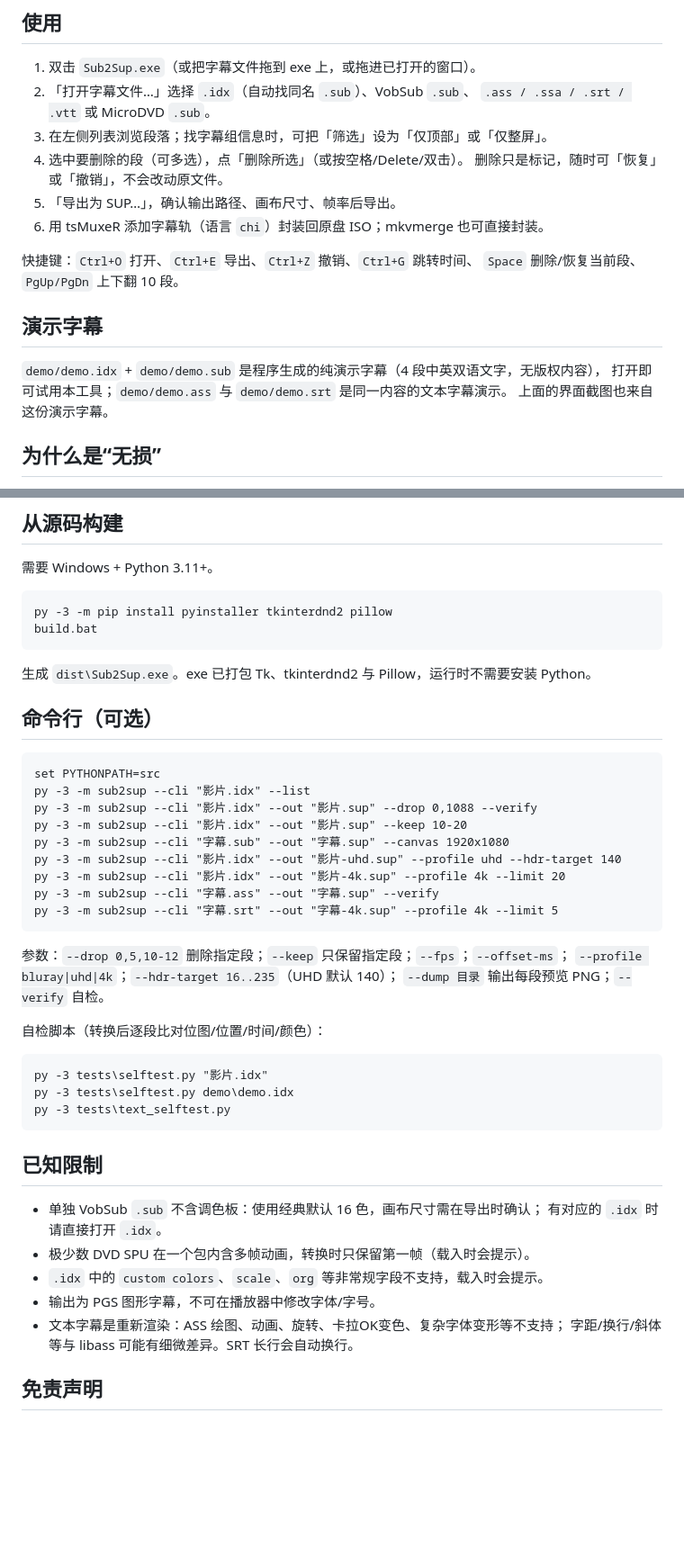
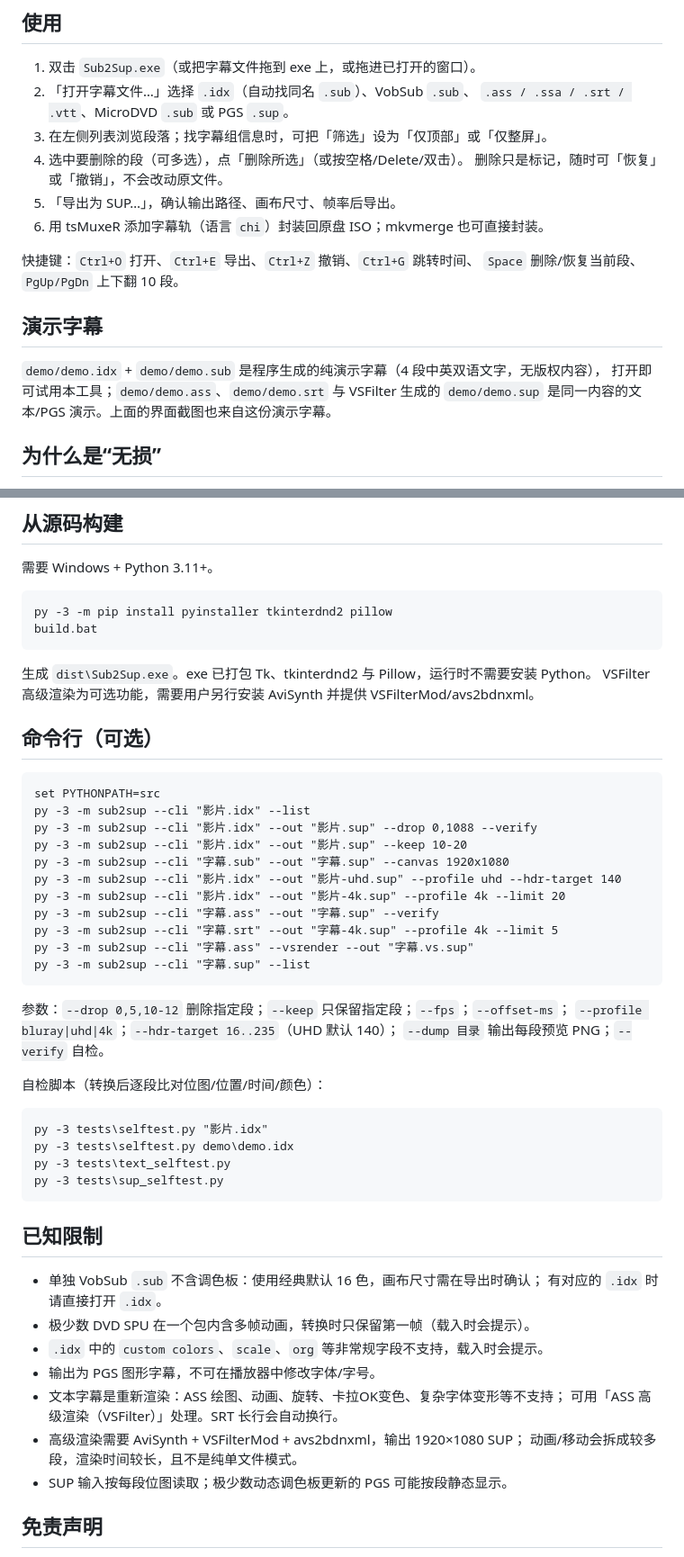
Before and after one commit to 694185819/sub2sup, a Markdown page: README.md, 2 parts joined by grey strips. Shown at 90% size. GitHub-like rendering; blank space fills up the shorter version.

````diff
--- a/README.md
+++ b/README.md
@@ -54,7 +57,7 @@ English UI:
 
 1. 双击 `Sub2Sup.exe`（或把字幕文件拖到 exe 上，或拖进已打开的窗口）。
 2. 「打开字幕文件…」选择 `.idx`（自动找同名 `.sub`）、VobSub `.sub`、
-   `.ass / .ssa / .srt / .vtt` 或 MicroDVD `.sub`。
+   `.ass / .ssa / .srt / .vtt`、MicroDVD `.sub` 或 PGS `.sup`。
 3. 在左侧列表浏览段落；找字幕组信息时，可把「筛选」设为「仅顶部」或「仅整屏」。
 4. 选中要删除的段（可多选），点「删除所选」（或按空格/Delete/双击）。
    删除只是标记，随时可「恢复」或「撤销」，不会改动原文件。
@@ -67,8 +70,8 @@ English UI:
 ## 演示字幕
 
 `demo/demo.idx` + `demo/demo.sub` 是程序生成的纯演示字幕（4 段中英双语文字，无版权内容），
-打开即可试用本工具；`demo/demo.ass` 与 `demo/demo.srt` 是同一内容的文本字幕演示。
-上面的界面截图也来自这份演示字幕。
+打开即可试用本工具；`demo/demo.ass`、`demo/demo.srt` 与 VSFilter 生成的
+`demo/demo.sup` 是同一内容的文本/PGS 演示。上面的界面截图也来自这份演示字幕。
 
 ## 为什么是“无损”
 
@@ -142,6 +155,7 @@ build.bat
 ```
 
 生成 `dist\Sub2Sup.exe`。exe 已打包 Tk、tkinterdnd2 与 Pillow，运行时不需要安装 Python。
+VSFilter 高级渲染为可选功能，需要用户另行安装 AviSynth 并提供 VSFilterMod/avs2bdnxml。
 
 ## 命令行（可选）
 
@@ -155,6 +169,8 @@ py -3 -m sub2sup --cli "影片.idx" --out "影片-uhd.sup" --profile uhd --hdr-t
 py -3 -m sub2sup --cli "影片.idx" --out "影片-4k.sup" --profile 4k --limit 20
 py -3 -m sub2sup --cli "字幕.ass" --out "字幕.sup" --verify
 py -3 -m sub2sup --cli "字幕.srt" --out "字幕-4k.sup" --profile 4k --limit 5
+py -3 -m sub2sup --cli "字幕.ass" --vsrender --out "字幕.vs.sup"
+py -3 -m sub2sup --cli "字幕.sup" --list
 ```
 
 参数：`--drop 0,5,10-12` 删除指定段；`--keep` 只保留指定段；`--fps`；`--offset-ms`；
@@ -167,6 +183,7 @@ py -3 -m sub2sup --cli "字幕.srt" --out "字幕-4k.sup" --profile 4k --limit 5
 py -3 tests\selftest.py "影片.idx"
 py -3 tests\selftest.py demo\demo.idx
 py -3 tests\text_selftest.py
+py -3 tests\sup_selftest.py
 ```
 
 ## 已知限制
@@ -177,7 +194,10 @@ py -3 tests\text_selftest.py
 - `.idx` 中的 `custom colors`、`scale`、`org` 等非常规字段不支持，载入时会提示。
 - 输出为 PGS 图形字幕，不可在播放器中修改字体/字号。
 - 文本字幕是重新渲染：ASS 绘图、动画、旋转、卡拉OK变色、复杂字体变形等不支持；
-  字距/换行/斜体等与 libass 可能有细微差异。SRT 长行会自动换行。
+  可用「ASS 高级渲染（VSFilter）」处理。SRT 长行会自动换行。
+- 高级渲染需要 AviSynth + VSFilterMod + avs2bdnxml，输出 1920×1080 SUP；
+  动画/移动会拆成较多段，渲染时间较长，且不是纯单文件模式。
+- SUP 输入按每段位图读取；极少数动态调色板更新的 PGS 可能按段静态显示。
 
 ## 免责声明
 
````
Also changed, not shown: other parts of README.md (+14 -1 lines), docs/screenshot-en.png, docs/screenshot-text.png, docs/screenshot-zh.png, 10 other files.
